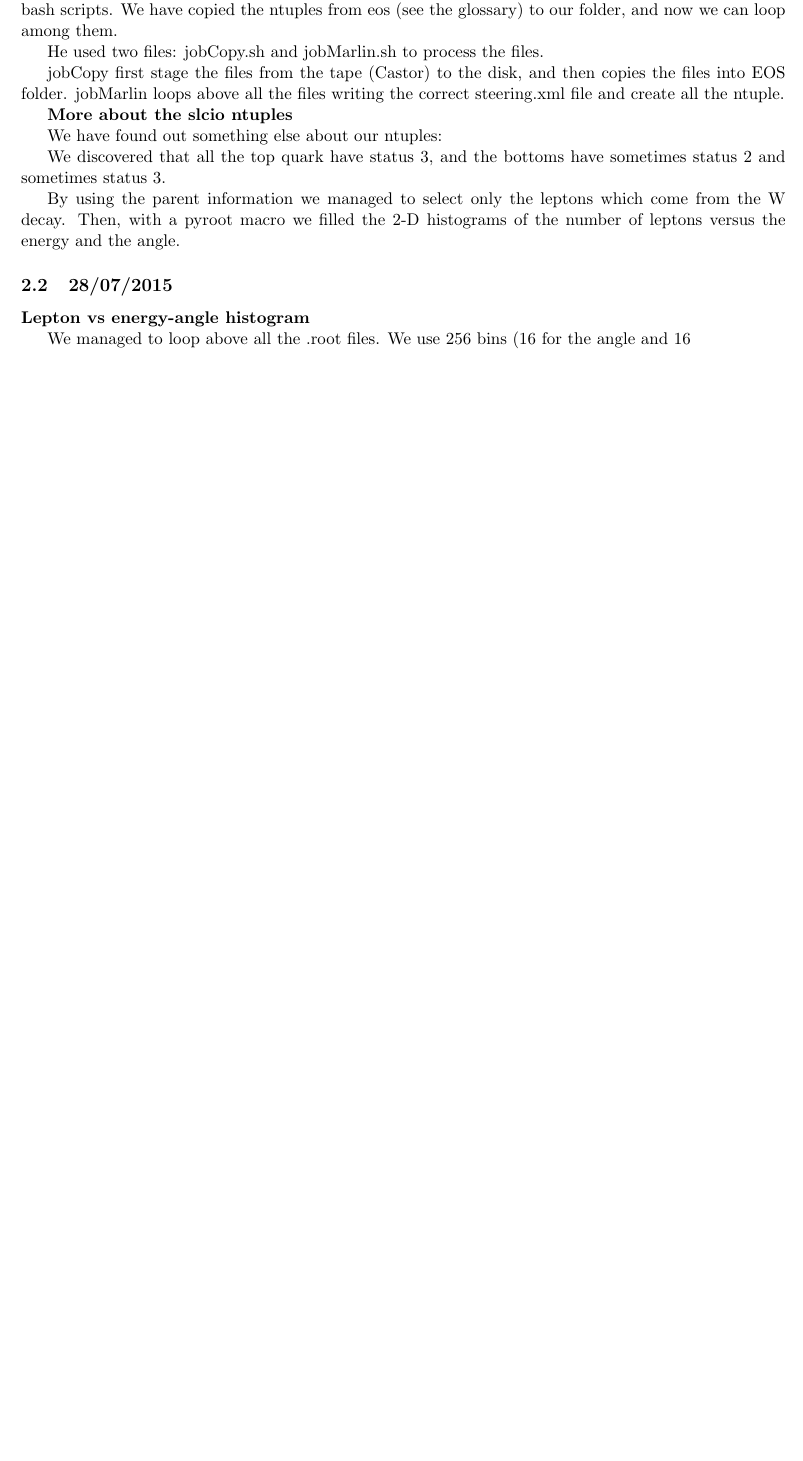
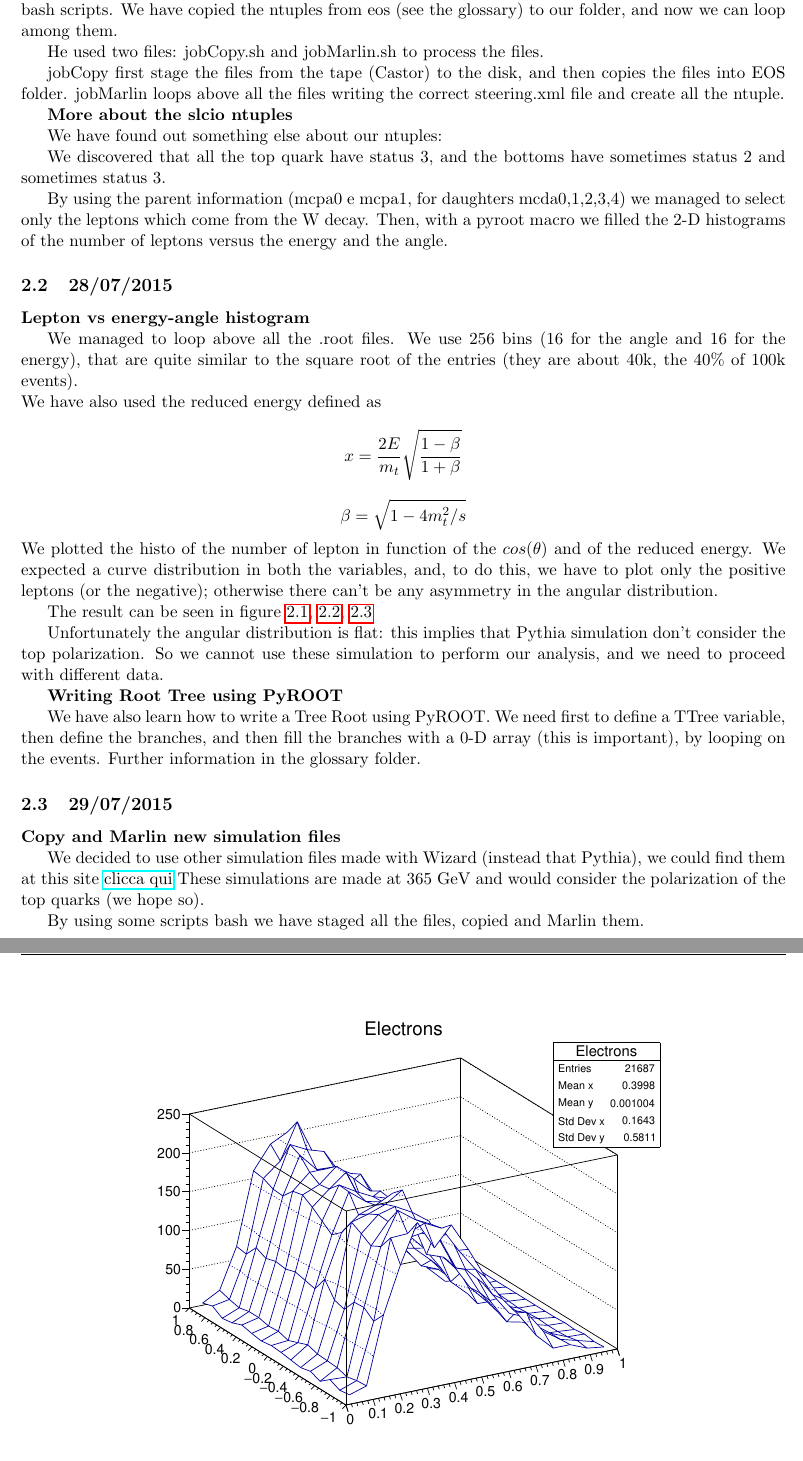
Before and after one commit to nfoppiani/Top_EW_coupling_FCC-ee, a LaTeX document (00_logbook/00_logbook.tex, which reads 00_logbook/00_week02.tex): part of page 5 of 5 before the commit and two parts of pages 5 and 6 of 7 after it, the two joined at a grey line, cut so that both start at the same text, the shorter picture padded with empty space. Compiled offline with pdfLaTeX.

Commit message:
Adeed some logbook updates, with the leptons histograms.

```diff
--- a/00_logbook/00_week02.tex
+++ b/00_logbook/00_week02.tex
@@ -17,10 +17,20 @@ We have found out something else about our ntuples:
 
 We discovered that all the top quark have status 3, and the bottoms have sometimes status 2 and sometimes status 3.
 
-By using the parent information we managed to select only the leptons which come from the W decay. Then, with a pyroot macro we filled the 2-D histograms of the number of leptons versus the energy and the angle.
+By using the parent information (mcpa0 e mcpa1, for daughters mcda0,1,2,3,4) we managed to select only the leptons which come from the W decay. Then, with a pyroot macro we filled the 2-D histograms of the number of leptons versus the energy and the angle.
+
 
 \subsection{28/07/2015}
 
 \textbf{Lepton vs energy-angle histogram}
 
-We managed to loop above all the .root files. We use 256 bins (16 for the angle and 16
+We managed to loop above all the .root files. We use 256 bins (16 for the angle and 16 for the energy), that are quite similar to the square root of the entries (they are about 40k, the 40\% of 100k events).\\
+We have also used the reduced energy defined as \[x=\frac{2E}{m_t} \sqrt{\frac{1-\beta}{1+\beta}} \]   \[ \beta =\sqrt{1-4m_t^2/s} \]
+We plotted the histo of the number of lepton in function of the $cos(\theta)$ and of the reduced energy. We expected a curve distribution in both the variables, and, to do this, we have to plot only the positive leptons (or the negative); otherwise there can't be any asymmetry in the angular distribution.
+
+The result can be seen in figure \ref{02_Electrons}, \ref{02_Muons}, \ref{02_Electrons+muons}
+
+\begin{figure} [ht!]
+  \centering
+  \includegraphics[width=0.7\textwidth]{02_Electrons.pdf}
+ \caption{Energy-angle distribution of the electrons}
@@ -26,0 +51,18 @@ We managed to loop above all the .root files. We use 256 bins (16 for the angle
+ \label{02_Electrons+muons}
+\end{figure}
+
+Unfortunately the angular distribution is flat: this implies that Pythia simulation don't consider the top polarization. So we cannot use these simulation to perform our analysis, and we need to proceed with different data.
+
+\textbf{Writing Root Tree using PyROOT}
+
+We have also learn how to write a Tree Root using PyROOT. We need first to define a TTree variable, then define the branches, and then fill the branches with a 0-D array (this is important), by looping on the events.
+Further information in the glossary folder.
+
+\subsection{29/07/2015}
+
+\textbf{Copy and Marlin new simulation files}
+
+We decided to use other simulation files made with Wizard (instead that Pythia), we could find them at this site \href{https://twiki.cern.ch/twiki/bin/view/CLIC/MonteCarloSamplesForTopPhysics?sortcol=2;table=3;up=1#sorted_table.}{clicca qui}
+These simulations are made at 365 GeV and would consider the polarization of the top quarks (we hope so).
+
+By using some scripts bash we have staged all the files, copied and Marlin them.
```
Also changed, not shown: 00_logbook/00_logbook.pdf, 00_logbook/02_Electrons+muons.pdf (added), 00_logbook/02_Electrons.pdf (added), 00_logbook/02_Muons.pdf (added), 00_logbook/00_week02.tex (14 more changed lines), 6 other files.
